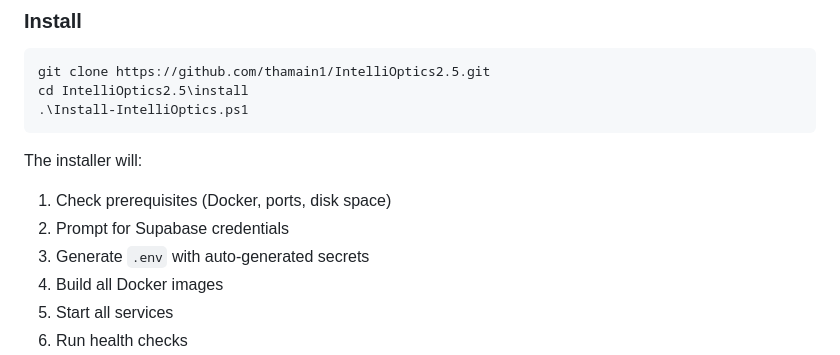
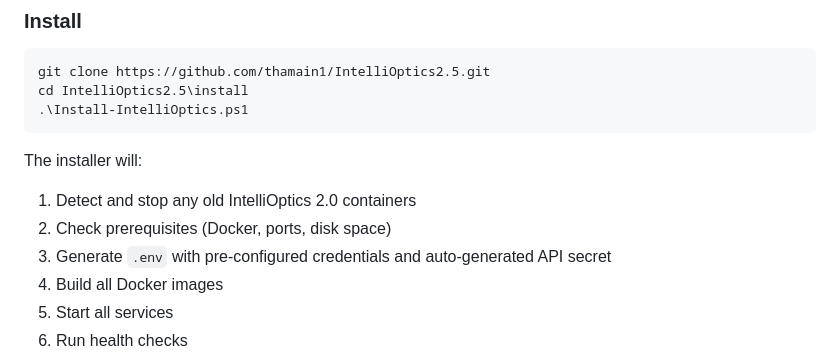
Before and after one commit to thamain1/IntelliOptics2.5, a Markdown page: README.md, the part around the change. Rendered like a GitHub page.

````diff
--- a/README.md
+++ b/README.md
@@ -37,9 +37,9 @@ cd IntelliOptics2.5\install
 ```
 
 The installer will:
-1. Check prerequisites (Docker, ports, disk space)
-2. Prompt for Supabase credentials
-3. Generate `.env` with auto-generated secrets
+1. Detect and stop any old IntelliOptics 2.0 containers
+2. Check prerequisites (Docker, ports, disk space)
+3. Generate `.env` with pre-configured credentials and auto-generated API secret
 4. Build all Docker images
 5. Start all services
 6. Run health checks
````
Also changed, not shown: install/README.md (+10 -8 lines).
